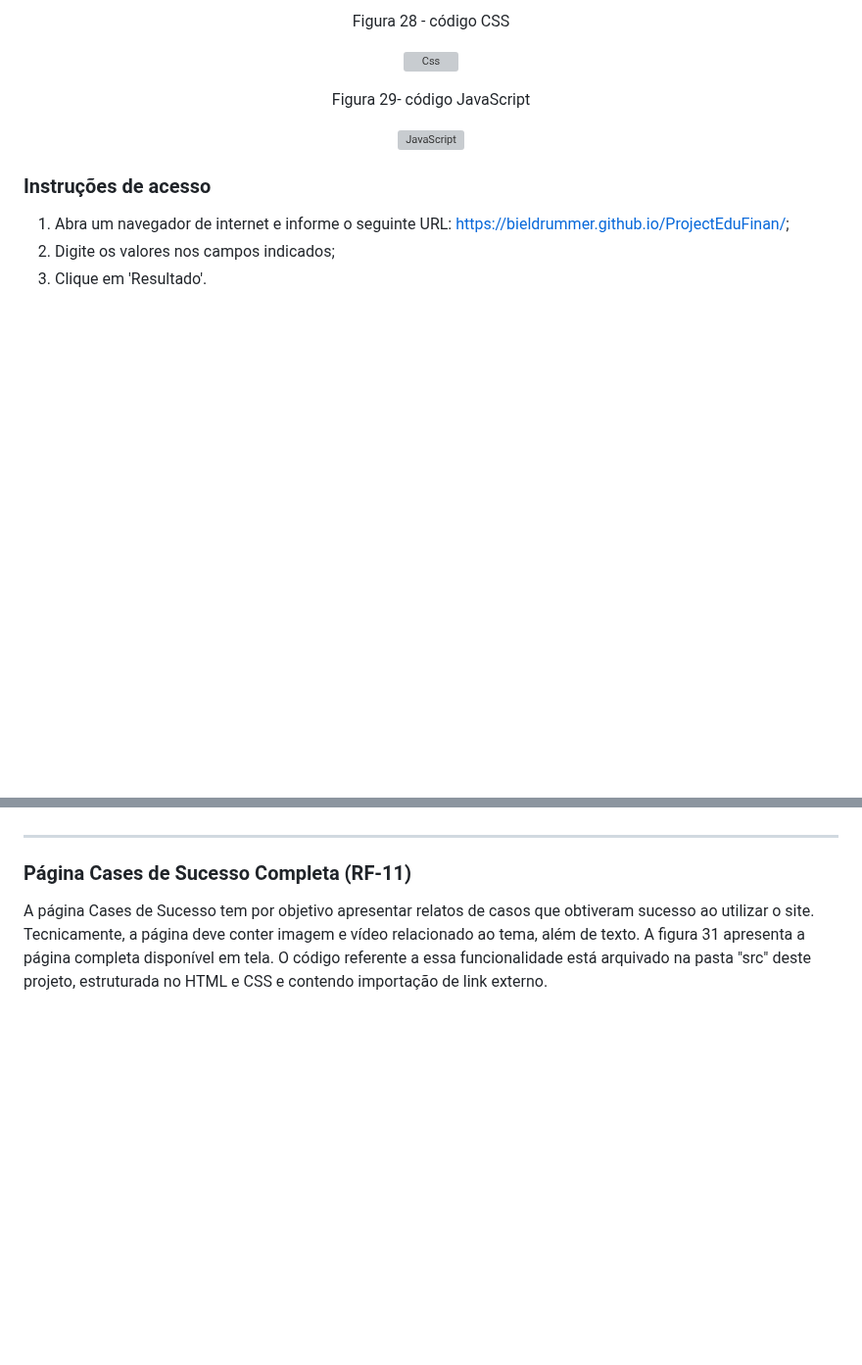
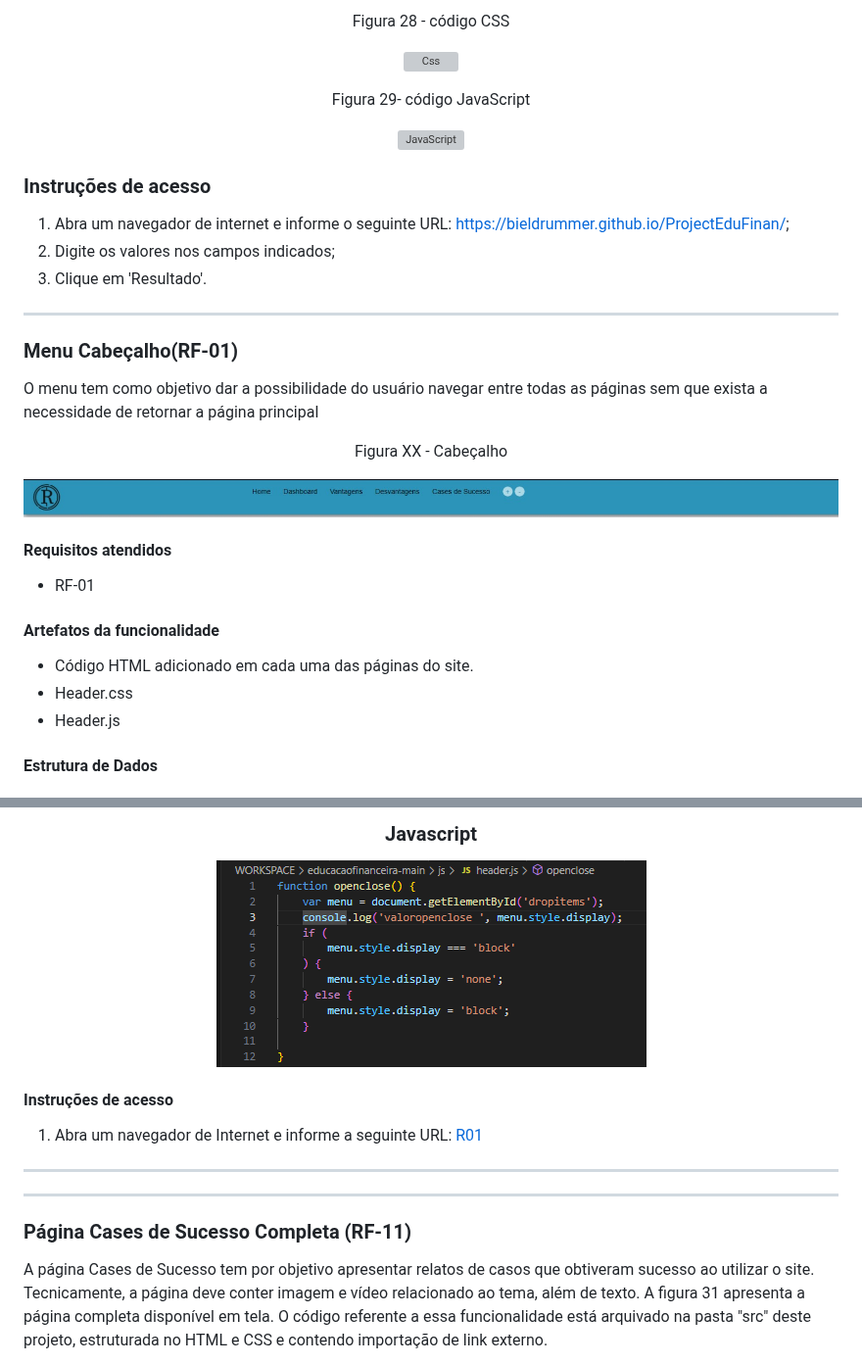
Before and after one commit to ICEI-PUC-Minas-PMV-ADS/pmv-ads-2023-1-e1-proj-web-t7-rich, a Markdown page: README.md, 2 parts joined by grey strips. Shown at 98% size. GitHub-like rendering; blank space fills up the shorter version; grey boxes are pictures that could not be loaded.

Commit message:
update-document-header

```diff
--- a/README.md
+++ b/README.md
@@ -1028,3 +1028,32 @@ Figura 29- código JavaScript
 2. Digite os valores nos campos indicados;
 3. Clique em 'Resultado'.
 
+
+**************************
+
+### <a name="rf-01"> Menu Cabeçalho(RF-01)</a>
+
+O menu tem como objetivo dar a possibilidade do usuário navegar entre todas as páginas sem que exista a necessidade de retornar a página principal
+
+<div align="center">
+
+Figura XX - Cabeçalho
+
+![Header](https://github.com/ICEI-PUC-Minas-PMV-ADS/pmv-ads-2023-1-e1-proj-web-t7-rich/blob/main/img_projectStep4/header-01.jpg)
+
+</div>
+
+#### Requisitos atendidos
+
+* RF-01
+
+#### Artefatos da funcionalidade
+
+* Código HTML adicionado em cada uma das páginas do site.
+* Header.css
+* Header.js
+
+#### Estrutura de Dados
+
+<div align="center">
+
@@ -1031,3 +1074,22 @@ Figura 29- código JavaScript
+</div>
+<div align="center">
+
+### Javascript
+
+![Código do rodapé](https://github.com/ICEI-PUC-Minas-PMV-ADS/pmv-ads-2023-1-e1-proj-web-t7-rich/blob/main/img_projectStep4/header-06.png)
+
+
+</div>
+
+
+#### Instruções de acesso
+
+1. Abra um navegador de Internet e informe a seguinte URL: [R01](https://icei-puc-minas-pmv-ads.github.io/educacaofinanceira/index.html)
+
+**************************
+
+
+
 **************************
 
 ### <a name="rf11">Página Cases de Sucesso Completa (RF-11)</a>
```
Also changed, not shown: other parts of README.md (+14 -0 lines).
